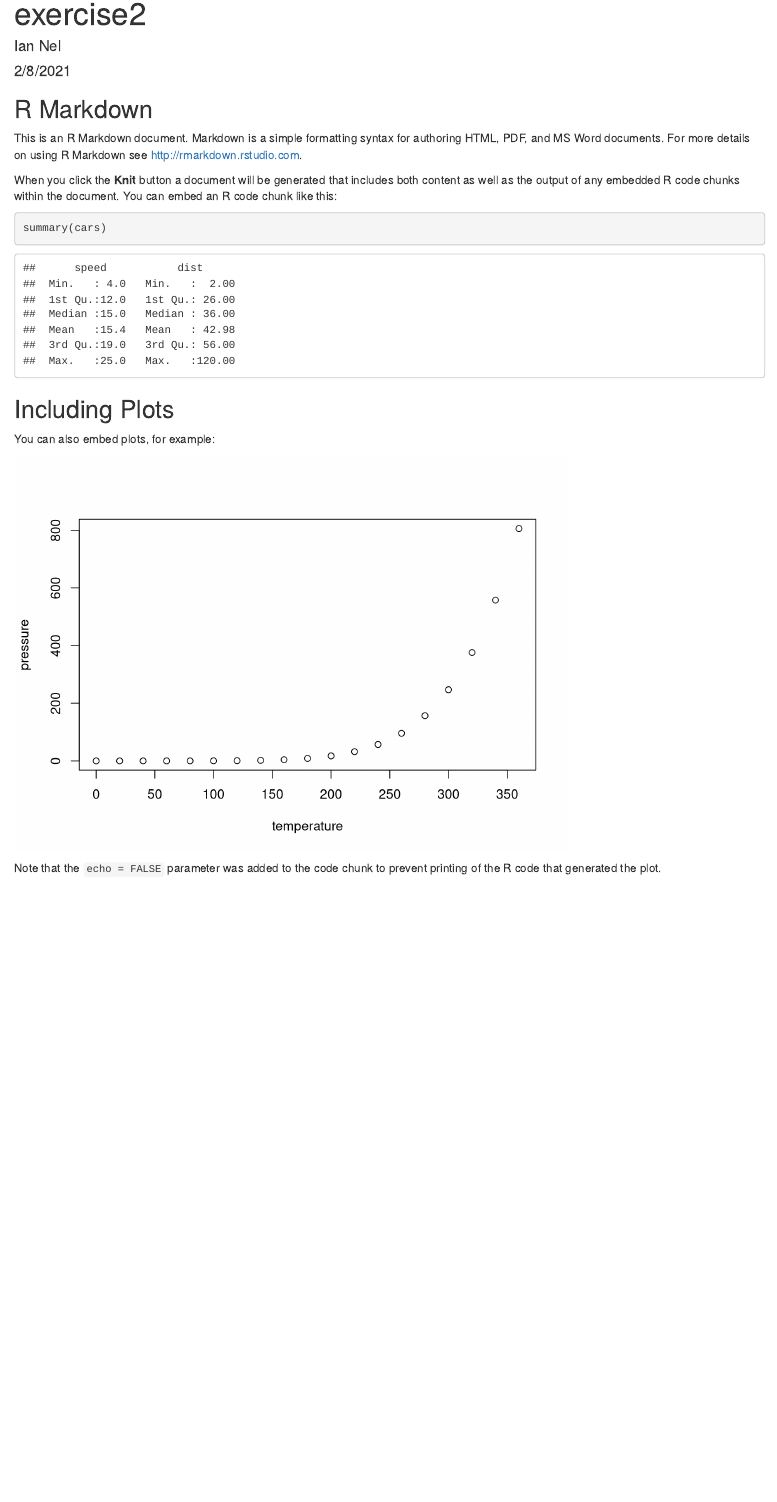
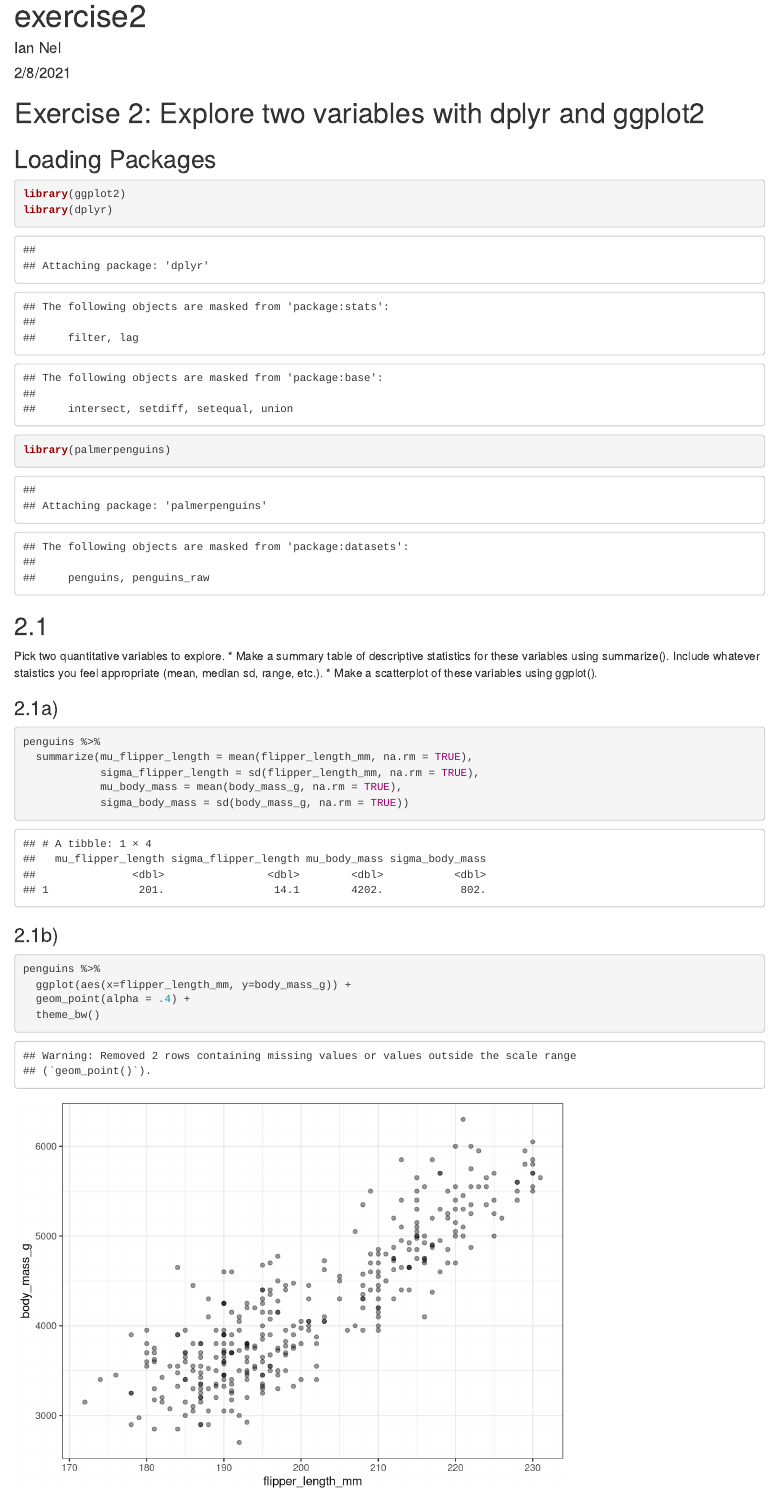
Before and after one commit to usf-progdata/hw-iannel, an R Markdown document (hw_2/exercise2.Rmd): the page in a window 1100 px wide, from its top. Rendered offline with R 4.5, knitr and Pandoc, with nearby package versions.

Commit message:
hw2 exercise 2

````diff
--- a/hw_2/exercise2.Rmd
+++ b/hw_2/exercise2.Rmd
@@ -9,22 +9,36 @@ output: html_document
 knitr::opts_chunk$set(echo = TRUE)
 ```
 
-## R Markdown
+# Exercise 2: Explore two variables with dplyr and ggplot2
 
-This is an R Markdown document. Markdown is a simple formatting syntax for authoring HTML, PDF, and MS Word documents. For more details on using R Markdown see <http://rmarkdown.rstudio.com>.
-
-When you click the **Knit** button a document will be generated that includes both content as well as the output of any embedded R code chunks within the document. You can embed an R code chunk like this:
-
-```{r cars}
-summary(cars)
+## Loading Packages
+```{r}
+library(ggplot2)
+library(dplyr)
+library(palmerpenguins)
 ```
 
-## Including Plots
+## 2.1
+Pick two quantitative variables to explore.
+* Make a summary table of descriptive statistics for these variables using summarize(). Include whatever staistics you feel appropriate (mean, median sd, range, etc.).
+* Make a scatterplot of these variables using ggplot().
 
-You can also embed plots, for example:
+### 2.1a)
+```{r}
+penguins %>%
+  summarize(mu_flipper_length = mean(flipper_length_mm, na.rm = TRUE),
+            sigma_flipper_length = sd(flipper_length_mm, na.rm = TRUE),
+            mu_body_mass = mean(body_mass_g, na.rm = TRUE),
+            sigma_body_mass = sd(body_mass_g, na.rm = TRUE))
 
-```{r pressure, echo=FALSE}
-plot(pressure)
 ```
 
-Note that the `echo = FALSE` parameter was added to the code chunk to prevent printing of the R code that generated the plot.
+### 2.1b)
+```{r}
+penguins %>%
+  ggplot(aes(x=flipper_length_mm, y=body_mass_g)) +
+  geom_point(alpha = .4) +
+  theme_bw()
+```
+
+## 2.2
@@ -30,0 +52,12 @@ Note that the `echo = FALSE` parameter was added to the code chunk to prevent pr
+### 2.2a)
+```{r}
+penguins %>%
+  group_by(species) %>%
+  summarize(mu_bill_length = mean(bill_length_mm, na.rm = TRUE),
+            sigma_bill_length = sd(bill_length_mm, na.rm = TRUE),
+            n = n())
+
+```
+
+### 2.2b)
+```{r}
````
Also changed, not shown: hw_2/exercise2.Rmd (11 more changed lines).
